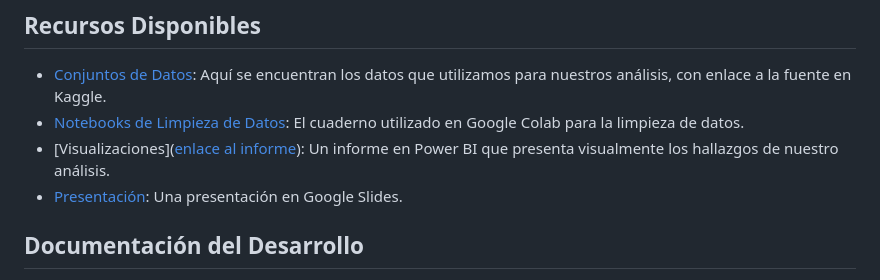
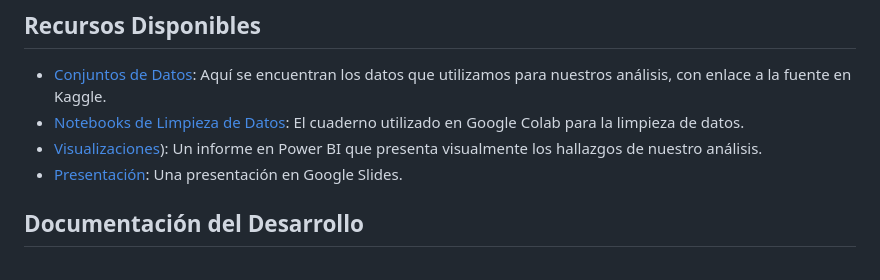
Before and after one commit to jgomez1305/BootcampAD, a Markdown page: README.md, the part around the change. Drawn GitHub-style.

```diff
--- a/README.md
+++ b/README.md
@@ -21,7 +21,7 @@ Contiene una presentación de Google Slides, que incluye información sobre el o
 
 - [Conjuntos de Datos](https://www.kaggle.com/code/pmrich/obesitydataset-eda-data-prep-ml-hypertuning#About-the-Data): Aquí se encuentran los datos que utilizamos para nuestros análisis, con enlace a la fuente en Kaggle.
 - [Notebooks de Limpieza de Datos](https://github.com/jgomez1305/BootcampAD/blob/main/scripts.ipynb): El cuaderno utilizado en Google Colab para la limpieza de datos.
-- [Visualizaciones]([enlace al informe](https://app.powerbi.com/reportEmbed?reportId=84e215ca-f35c-48ec-bee2-c5fbfc990a82&autoAuth=true&ctid=2bac32fd-d9a2-40d9-a272-3a35920f5607)): Un informe en Power BI que presenta visualmente los hallazgos de nuestro análisis.
+- [Visualizaciones](https://app.powerbi.com/reportEmbed?reportId=84e215ca-f35c-48ec-bee2-c5fbfc990a82&autoAuth=true&ctid=2bac32fd-d9a2-40d9-a272-3a35920f5607)): Un informe en Power BI que presenta visualmente los hallazgos de nuestro análisis.
 - [Presentación](https://docs.google.com/presentation/d/1NsUyo5E2PgmULSgXopyybw4zE7hvJ_yEgRsq_6uFtpo/edit#slide=id.g1e7bee4d601_0_194): Una presentación en Google Slides.
 
 
```
